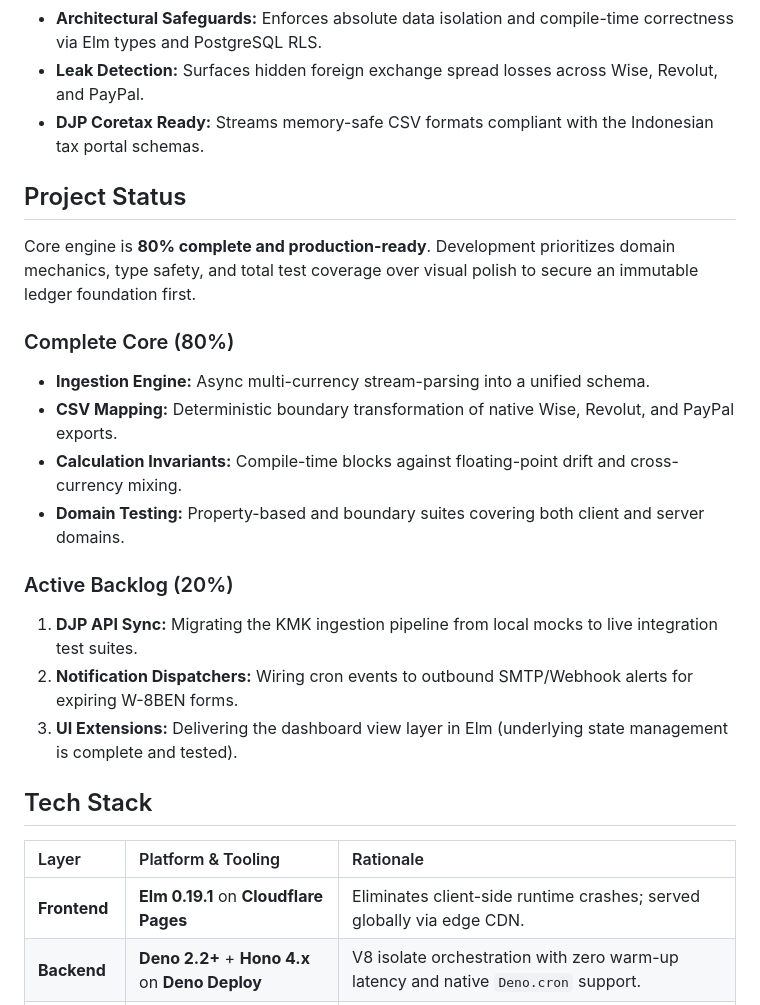
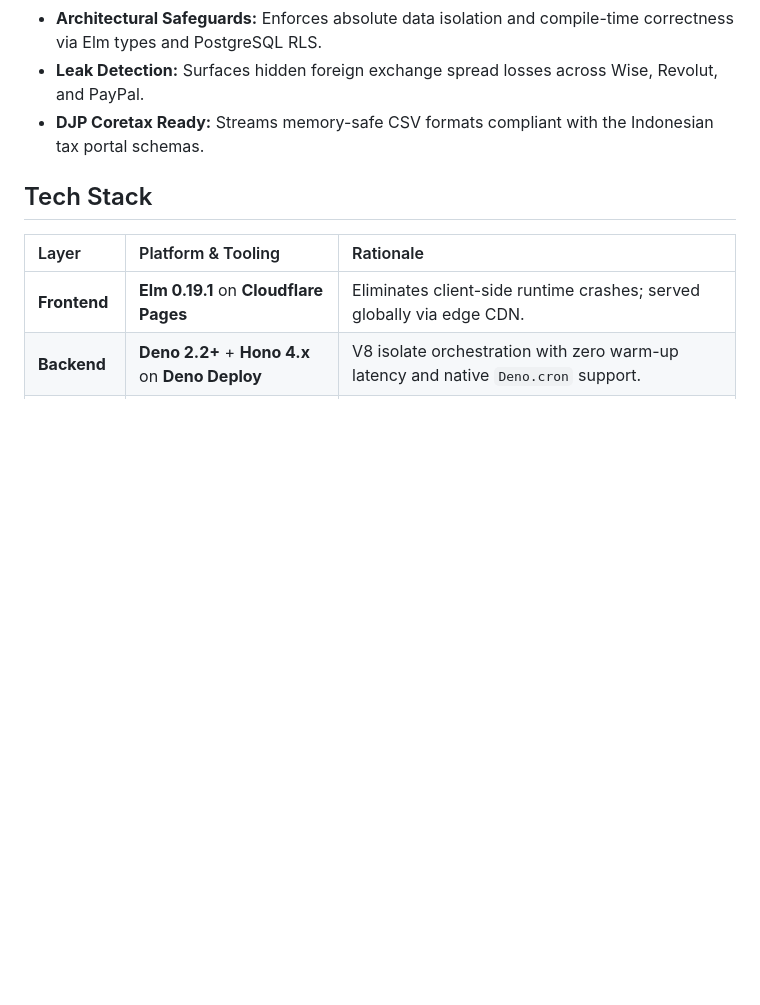
Before and after one commit to gulfaniputra/remote-rupiah, a Markdown page: README.md, the part around one of its changes. Rendered like a GitHub page; blank space fills up the shorter version.

```diff
--- a/README.md
+++ b/README.md
@@ -23,23 +24,6 @@ The system automates **UU HPP compliance**, **PPh 24 foreign tax credits**, and
 - **Architectural Safeguards:** Enforces absolute data isolation and compile-time correctness via Elm types and PostgreSQL RLS.
 - **Leak Detection:** Surfaces hidden foreign exchange spread losses across Wise, Revolut, and PayPal.
 - **DJP Coretax Ready:** Streams memory-safe CSV formats compliant with the Indonesian tax portal schemas.
-
-## Project Status
-
-Core engine is **80% complete and production-ready**. Development prioritizes domain mechanics, type safety, and total test coverage over visual polish to secure an immutable ledger foundation first.
-
-### Complete Core (80%)
-
-- **Ingestion Engine:** Async multi-currency stream-parsing into a unified schema.
-- **CSV Mapping:** Deterministic boundary transformation of native Wise, Revolut, and PayPal exports.
-- **Calculation Invariants:** Compile-time blocks against floating-point drift and cross-currency mixing.
-- **Domain Testing:** Property-based and boundary suites covering both client and server domains.
-
-### Active Backlog (20%)
-
-1. **DJP API Sync:** Migrating the KMK ingestion pipeline from local mocks to live integration test suites.
-2. **Notification Dispatchers:** Wiring cron events to outbound SMTP/Webhook alerts for expiring W-8BEN forms.
-3. **UI Extensions:** Delivering the dashboard view layer in Elm (underlying state management is complete and tested).
 
 ## Tech Stack
 
```
Also changed, not shown: other parts of README.md (+25 -3 lines).
